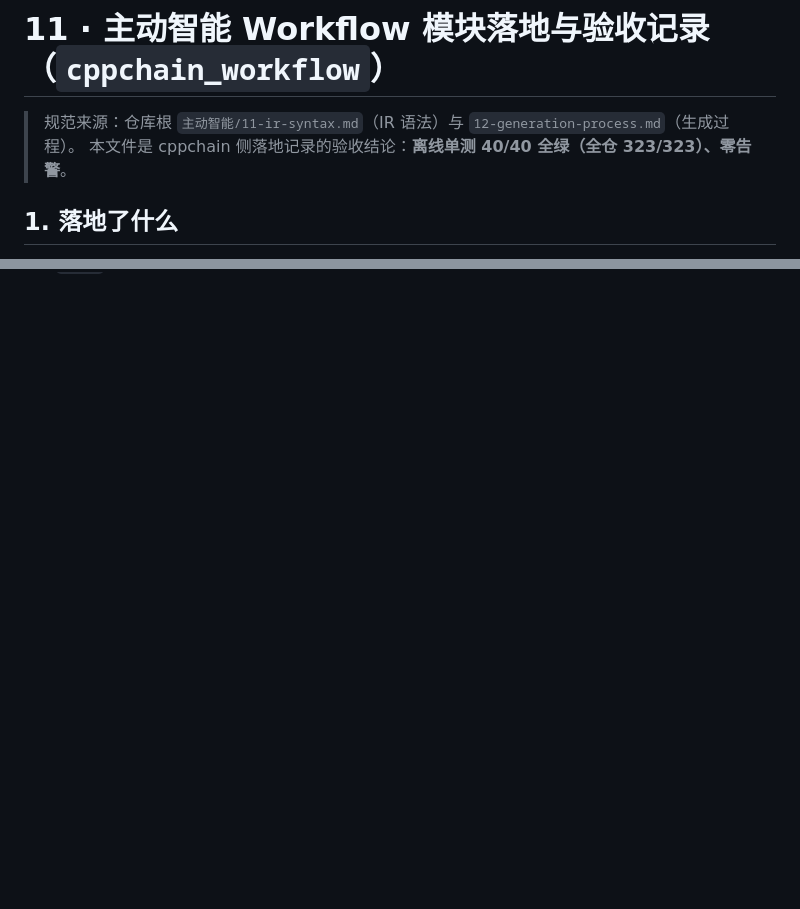
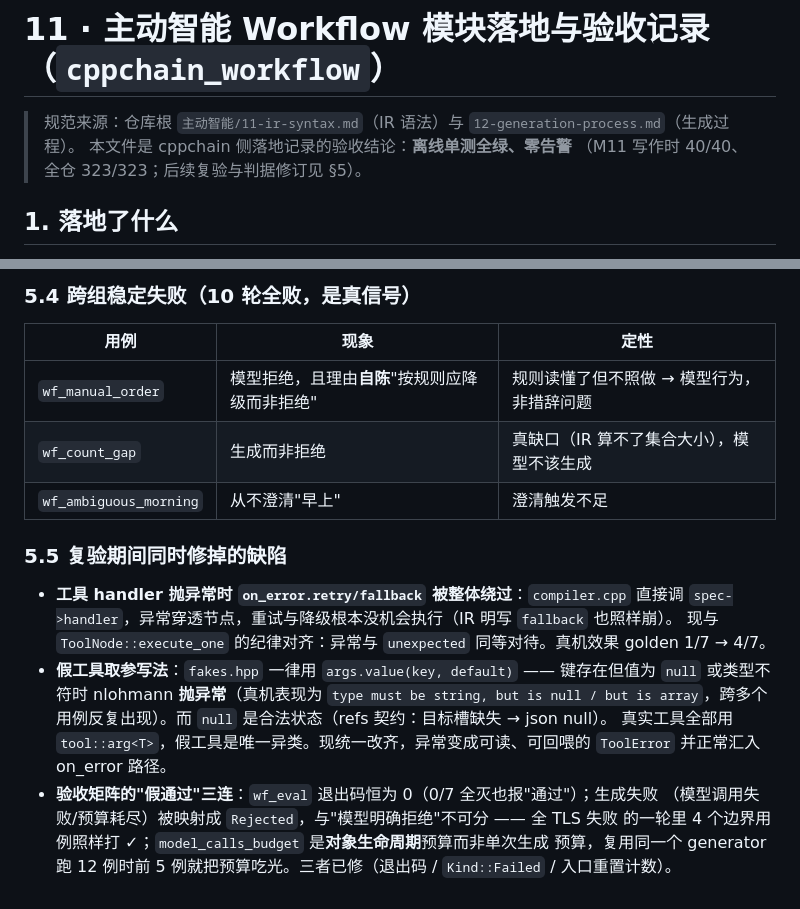
Before and after one commit to gonelikeclound/cppchain, a Markdown page: docs/04-problems/11-主动智能Workflow模块落地与验收记录.md, 2 parts joined by grey strips. Drawn GitHub-style; blank space fills up the shorter version.

```diff
--- a/docs/04-problems/11-主动智能Workflow模块落地与验收记录.md
+++ b/docs/04-problems/11-主动智能Workflow模块落地与验收记录.md
@@ -1,7 +1,8 @@
 # 11 · 主动智能 Workflow 模块落地与验收记录（`cppchain_workflow`）
 
 > 规范来源：仓库根 `主动智能/11-ir-syntax.md`（IR 语法）与 `12-generation-process.md`（生成过程）。
-> 本文件是 cppchain 侧落地记录的验收结论：**离线单测 40/40 全绿（全仓 323/323）、零告警**。
+> 本文件是 cppchain 侧落地记录的验收结论：**离线单测全绿、零告警**
+> （M11 写作时 40/40、全仓 323/323；后续复验与判据修订见 §5）。
 
 ## 1. 落地了什么
 
@@ -69,0 +123,24 @@ boundary 要求 Reject 理由非空 / Clarify 追问命中 `must_ask` 关键词
+### 5.4 跨组稳定失败（10 轮全败，是真信号）
+
+| 用例 | 现象 | 定性 |
+|---|---|---|
+| `wf_manual_order` | 模型拒绝，且理由**自陈**"按规则应降级而非拒绝" | 规则读懂了但不照做 → 模型行为，非措辞问题 |
+| `wf_count_gap` | 生成而非拒绝 | 真缺口（IR 算不了集合大小），模型不该生成 |
+| `wf_ambiguous_morning` | 从不澄清"早上" | 澄清触发不足 |
+
+### 5.5 复验期间同时修掉的缺陷
+
+- **工具 handler 抛异常时 `on_error.retry/fallback` 被整体绕过**：`compiler.cpp` 直接调
+  `spec->handler`，异常穿透节点，重试与降级根本没机会执行（IR 明写 `fallback` 也照样崩）。
+  现与 `ToolNode::execute_one` 的纪律对齐：异常与 `unexpected` 同等对待。真机效果
+  golden 1/7 → 4/7。
+- **假工具取参写法**：`fakes.hpp` 一律用 `args.value(key, default)` —— 键存在但值为 `null`
+  或类型不符时 nlohmann **抛异常**（真机表现为 `type must be string, but is null / but is
+  array`，跨多个用例反复出现）。而 `null` 是合法状态（refs 契约：目标槽缺失 → json null）。
+  真实工具全部用 `tool::arg<T>`，假工具是唯一异类。现统一改齐，异常变成可读、可回喂的
+  `ToolError` 并正常汇入 on_error 路径。
+- **验收矩阵的"假通过"三连**：`wf_eval` 退出码恒为 0（0/7 全灭也报"通过"）；生成失败
+  （模型调用失败/预算耗尽）被映射成 `Rejected`，与"模型明确拒绝"不可分 —— 全 TLS 失败
+  的一轮里 4 个边界用例照样打 ✓；`model_calls_budget` 是**对象生命周期**预算而非单次生成
+  预算，复用同一个 generator 跑 12 例时前 5 例就把预算吃光。三者已修（退出码 /
+  `Kind::Failed` / 入口重置计数）。
```
Also changed, not shown: other parts of docs/04-problems/11-主动智能Workflow模块落地与验收记录.md (+52 -0 lines).
